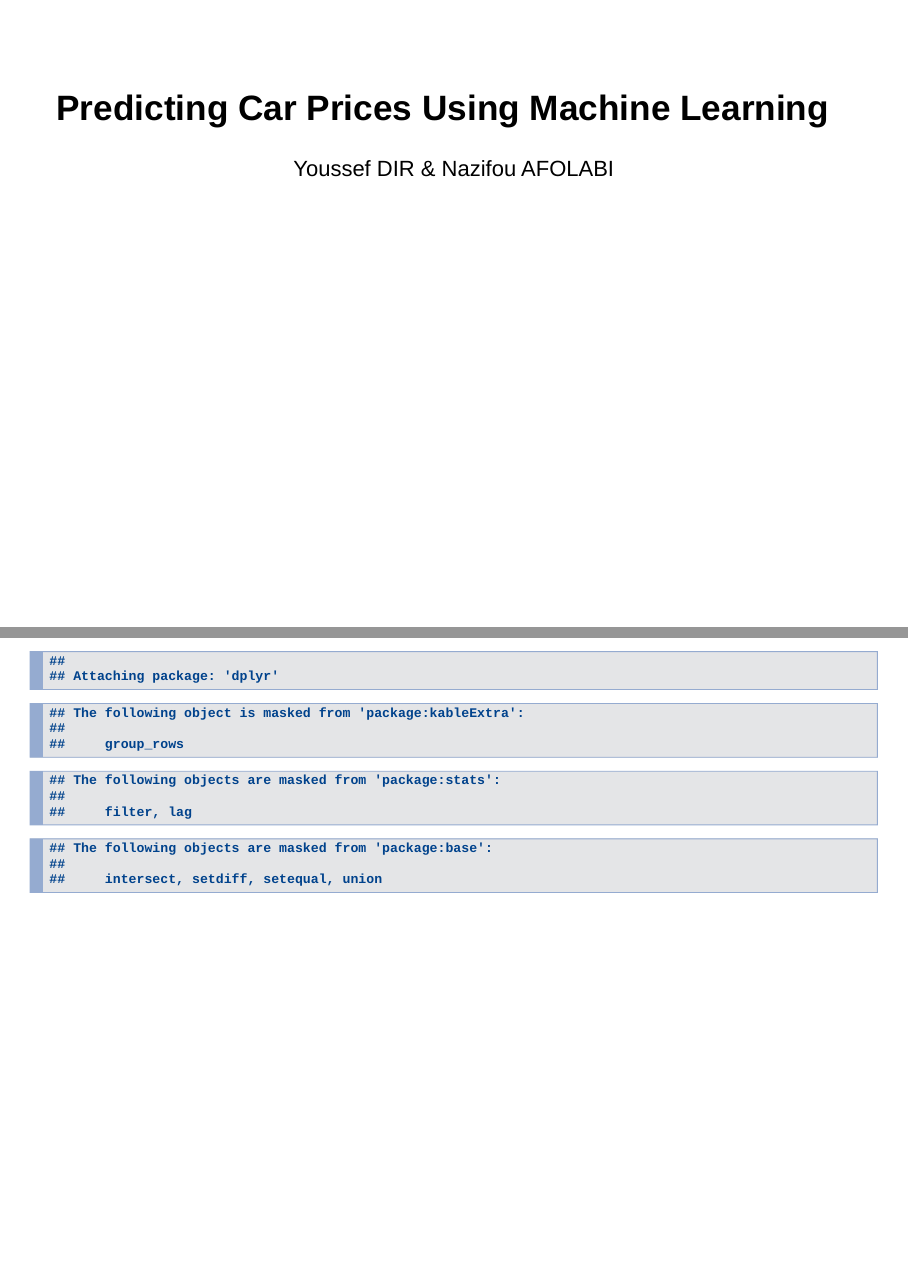
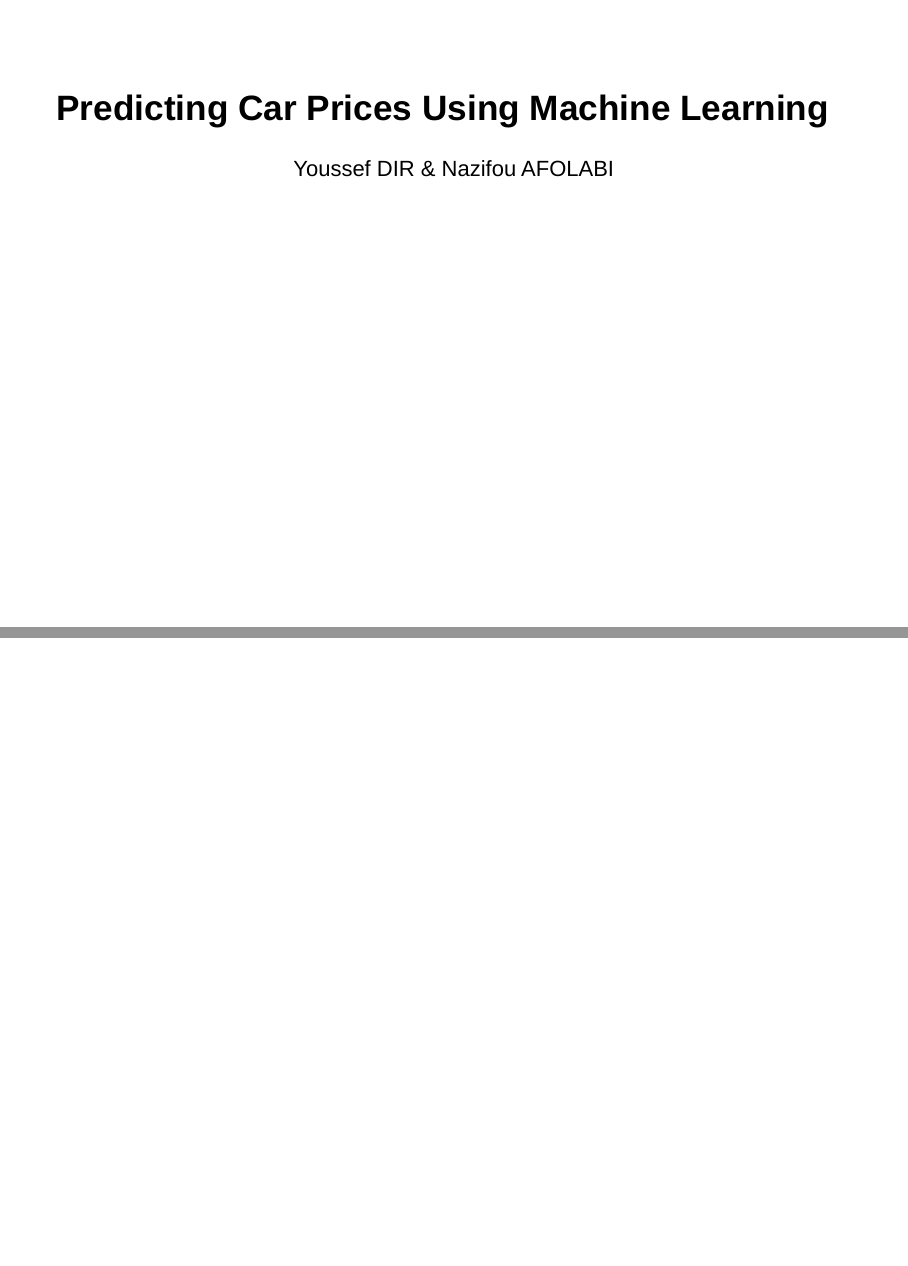
Before and after one commit to Dirtoussef/Predicting_Price_Cars, an R Markdown document (auto.rmd): pages 1 and 2 of 19, joined at a grey line. Rendered offline with R 4.5, knitr and Pandoc, with nearby package versions; drawn as Slidy slides in place of the format the file asks for; some code elsewhere in the file could not run offline.

Commit message:
Mettre a jour des fichiers auto.rmd et auto.html

````diff
--- a/auto.rmd
+++ b/auto.rmd
@@ -20,11 +20,17 @@ output:
 
 ---
 
-```{r echo=FALSE}
+```{r echo=FALSE,message=FALSE,warning=FALSE}
+options(warn = -1)
+
+# Charger les packages
 library(knitr)
 library(kableExtra)
 library(dplyr)
 library(readr)
+
+# Réactiver l'affichage des avertissements (optionnel)
+options(warn = 0)
 ```
 
 
````
